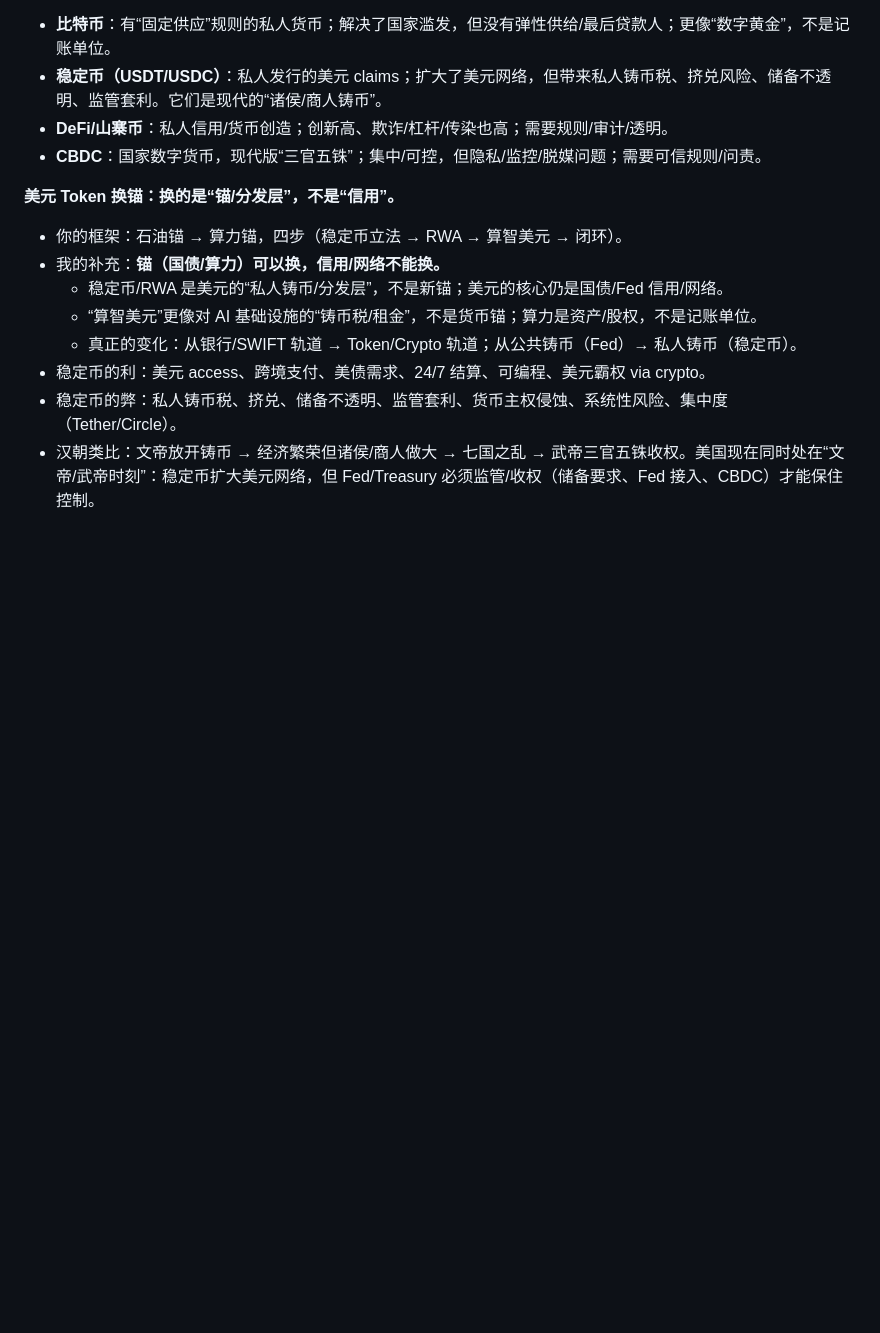
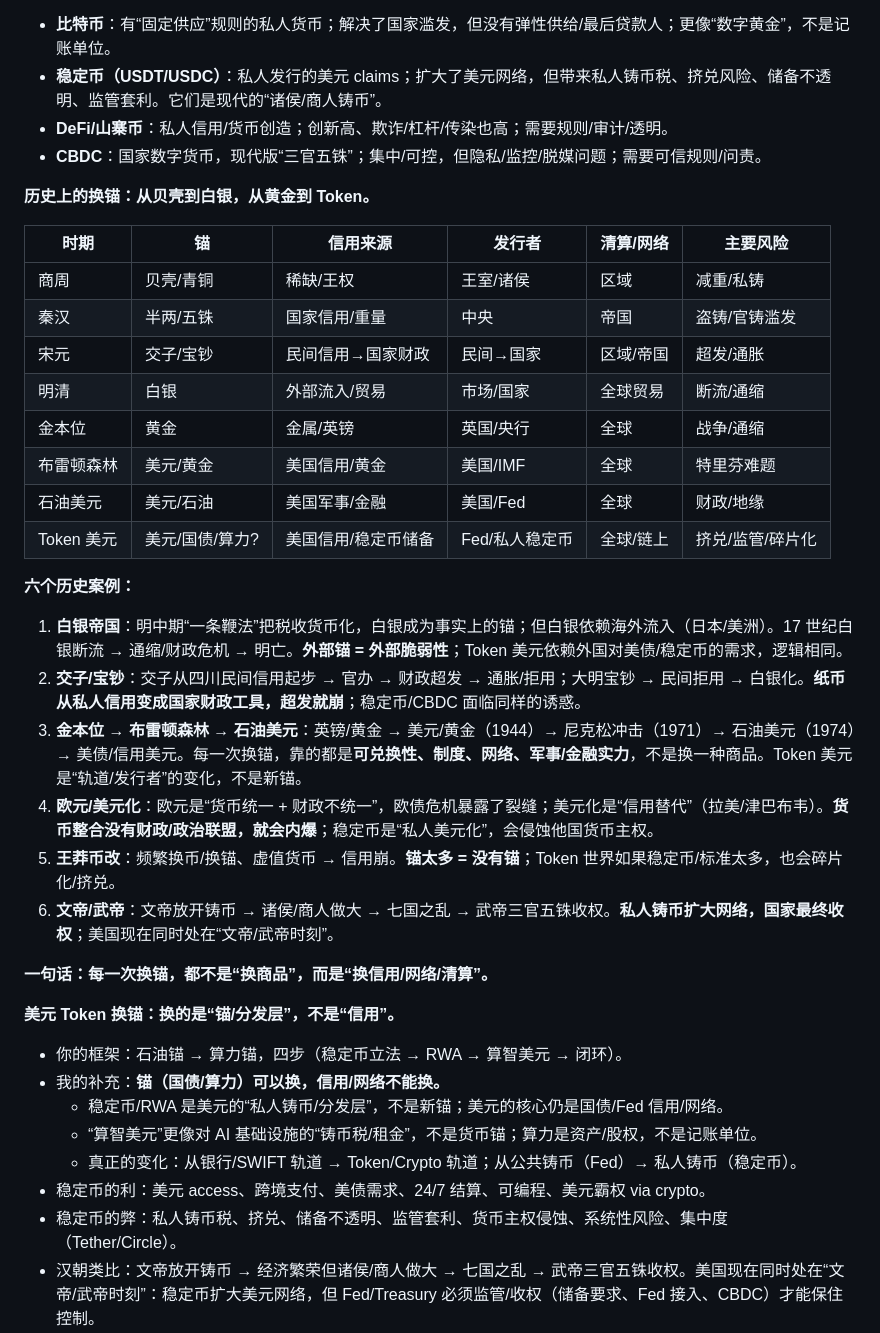
Before and after one commit to Justinjchen-Cornell/Ledger-of-Empires, a Markdown page: 01-章节/书1-中国是部金融史/ch03-犯我货币者虽强必诛.md, the part around the change. Drawn GitHub-style; blank space fills up the shorter version.

Commit message:
docs(ch03): add historical anchor-shift analysis

```diff
--- a/01-章节/书1-中国是部金融史/ch03-犯我货币者虽强必诛.md
+++ b/01-章节/书1-中国是部金融史/ch03-犯我货币者虽强必诛.md
@@ -278,6 +278,30 @@ estimated_minutes: 45
 - **DeFi/山寨币**：私人信用/货币创造；创新高、欺诈/杠杆/传染也高；需要规则/审计/透明。
 - **CBDC**：国家数字货币，现代版“三官五铢”；集中/可控，但隐私/监控/脱媒问题；需要可信规则/问责。
 
+**历史上的换锚：从贝壳到白银，从黄金到 Token。**
+
+| 时期 | 锚 | 信用来源 | 发行者 | 清算/网络 | 主要风险 |
+|---|---|---|---|---|---|
+| 商周 | 贝壳/青铜 | 稀缺/王权 | 王室/诸侯 | 区域 | 减重/私铸 |
+| 秦汉 | 半两/五铢 | 国家信用/重量 | 中央 | 帝国 | 盗铸/官铸滥发 |
+| 宋元 | 交子/宝钞 | 民间信用→国家财政 | 民间→国家 | 区域/帝国 | 超发/通胀 |
+| 明清 | 白银 | 外部流入/贸易 | 市场/国家 | 全球贸易 | 断流/通缩 |
+| 金本位 | 黄金 | 金属/英镑 | 英国/央行 | 全球 | 战争/通缩 |
+| 布雷顿森林 | 美元/黄金 | 美国信用/黄金 | 美国/IMF | 全球 | 特里芬难题 |
+| 石油美元 | 美元/石油 | 美国军事/金融 | 美国/Fed | 全球 | 财政/地缘 |
+| Token 美元 | 美元/国债/算力? | 美国信用/稳定币储备 | Fed/私人稳定币 | 全球/链上 | 挤兑/监管/碎片化 |
+
+**六个历史案例：**
+
+1. **白银帝国**：明中期“一条鞭法”把税收货币化，白银成为事实上的锚；但白银依赖海外流入（日本/美洲）。17 世纪白银断流 → 通缩/财政危机 → 明亡。**外部锚 = 外部脆弱性**；Token 美元依赖外国对美债/稳定币的需求，逻辑相同。
+2. **交子/宝钞**：交子从四川民间信用起步 → 官办 → 财政超发 → 通胀/拒用；大明宝钞 → 民间拒用 → 白银化。**纸币从私人信用变成国家财政工具，超发就崩**；稳定币/CBDC 面临同样的诱惑。
+3. **金本位 → 布雷顿森林 → 石油美元**：英镑/黄金 → 美元/黄金（1944）→ 尼克松冲击（1971）→ 石油美元（1974）→ 美债/信用美元。每一次换锚，靠的都是**可兑换性、制度、网络、军事/金融实力**，不是换一种商品。Token 美元是“轨道/发行者”的变化，不是新锚。
+4. **欧元/美元化**：欧元是“货币统一 + 财政不统一”，欧债危机暴露了裂缝；美元化是“信用替代”（拉美/津巴布韦）。**货币整合没有财政/政治联盟，就会内爆**；稳定币是“私人美元化”，会侵蚀他国货币主权。
+5. **王莽币改**：频繁换币/换锚、虚值货币 → 信用崩。**锚太多 = 没有锚**；Token 世界如果稳定币/标准太多，也会碎片化/挤兑。
+6. **文帝/武帝**：文帝放开铸币 → 诸侯/商人做大 → 七国之乱 → 武帝三官五铢收权。**私人铸币扩大网络，国家最终收权**；美国现在同时处在“文帝/武帝时刻”。
+
+**一句话：每一次换锚，都不是“换商品”，而是“换信用/网络/清算”。**
+
 **美元 Token 换锚：换的是“锚/分发层”，不是“信用”。**
 
 - 你的框架：石油锚 → 算力锚，四步（稳定币立法 → RWA → 算智美元 → 闭环）。
```
Also changed, not shown: 02-卡片/K04-战争财政/card-01-汉武帝的战争账单.md (+1 -0 lines).
